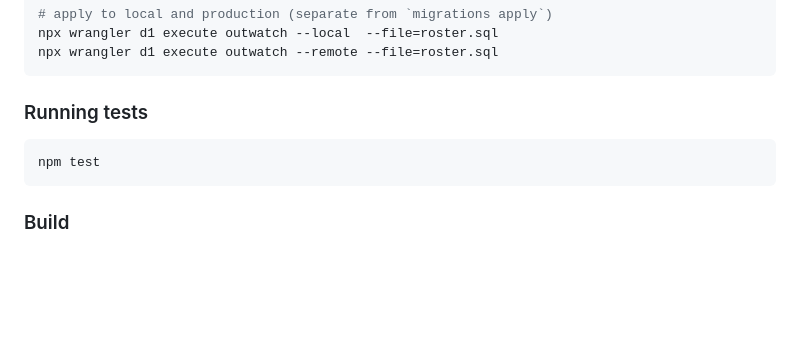
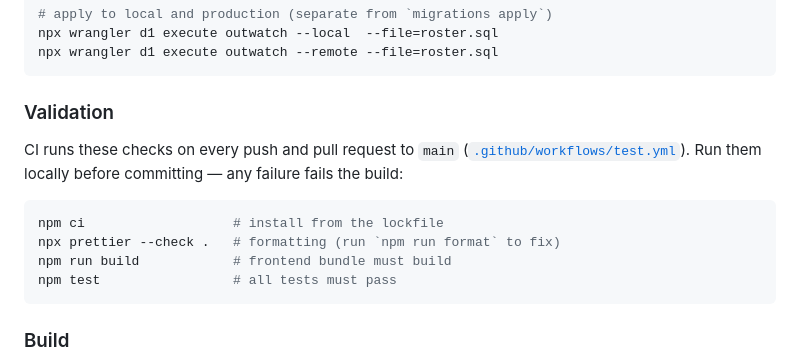
Before and after one commit to jluszcz/Outwatch, a Markdown page: README.md, the part around the change. Rendered like a GitHub page; blank space fills up the shorter version.

````diff
--- a/README.md
+++ b/README.md
@@ -90,10 +90,17 @@ npx wrangler d1 execute outwatch --local  --file=roster.sql
 npx wrangler d1 execute outwatch --remote --file=roster.sql
 ```
 
-### Running tests
+### Validation
+
+CI runs these checks on every push and pull request to `main`
+([`.github/workflows/test.yml`](.github/workflows/test.yml)). Run them locally
+before committing — any failure fails the build:
 
 ```bash
-npm test
+npm ci                   # install from the lockfile
+npx prettier --check .   # formatting (run `npm run format` to fix)
+npm run build            # frontend bundle must build
+npm test                 # all tests must pass
 ```
 
 ### Build
````
Also changed, not shown: CLAUDE.md (+11 -0 lines).
